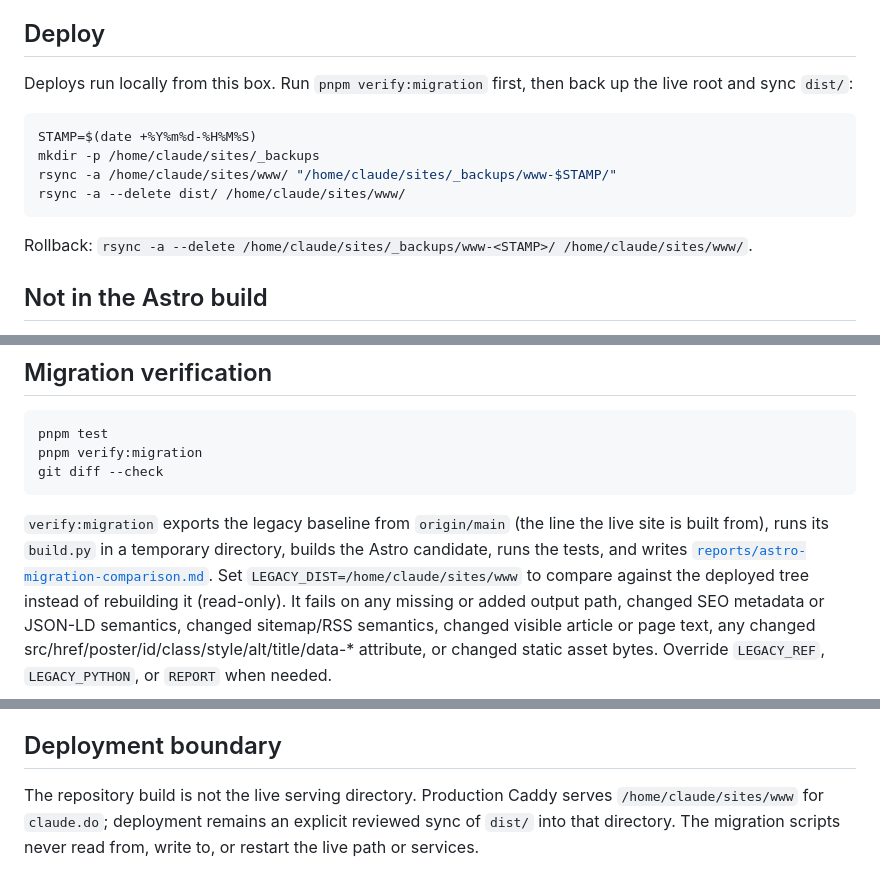
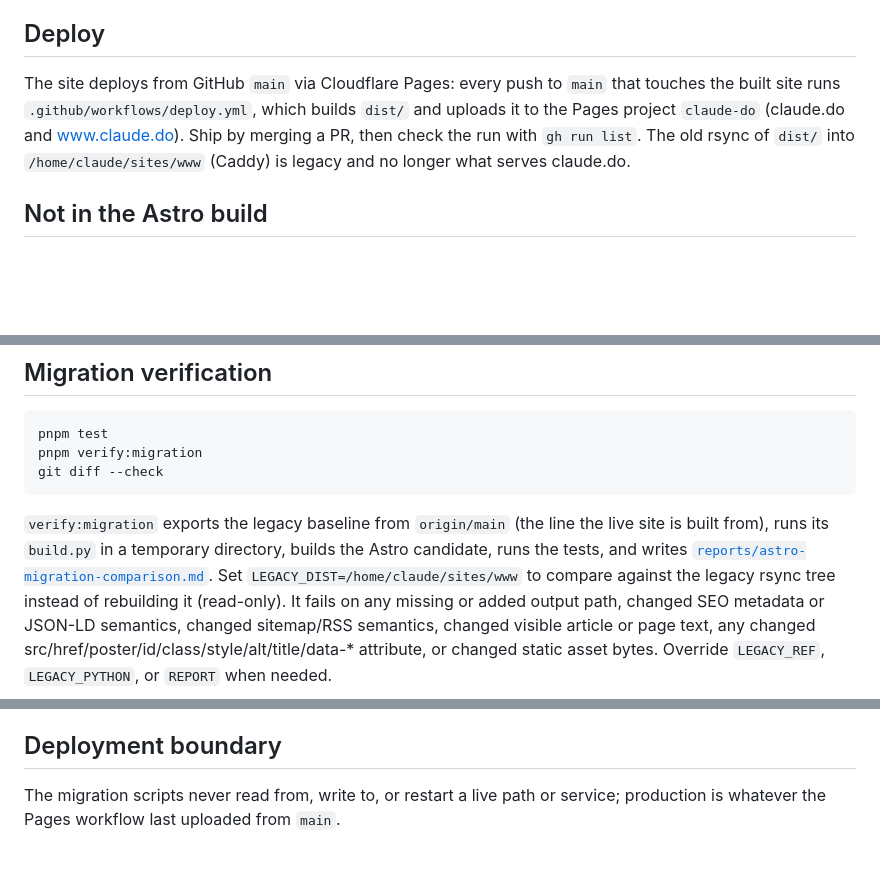
Before and after one commit to claudes-world/claude-do-site, a Markdown page: README.md, 3 parts joined by grey strips. GitHub-like rendering; blank space fills up the shorter version.

````diff
--- a/README.md
+++ b/README.md
@@ -43,17 +43,12 @@ HTML blocks, heading ids, smart dashes, blockquote merging and table alignment.
 
 ## Deploy
 
-Deploys run locally from this box. Run `pnpm verify:migration` first, then back
-up the live root and sync `dist/`:
-
-```sh
-STAMP=$(date +%Y%m%d-%H%M%S)
-mkdir -p /home/claude/sites/_backups
-rsync -a /home/claude/sites/www/ "/home/claude/sites/_backups/www-$STAMP/"
-rsync -a --delete dist/ /home/claude/sites/www/
-```
-
-Rollback: `rsync -a --delete /home/claude/sites/_backups/www-<STAMP>/ /home/claude/sites/www/`.
+The site deploys from GitHub `main` via Cloudflare Pages: every push to `main`
+that touches the built site runs `.github/workflows/deploy.yml`, which builds
+`dist/` and uploads it to the Pages project `claude-do` (claude.do and
+www.claude.do). Ship by merging a PR, then check the run with `gh run list`.
+The old rsync of `dist/` into `/home/claude/sites/www` (Caddy) is legacy and
+no longer what serves claude.do.
 
 ## Not in the Astro build
 
@@ -73,7 +68,7 @@ git diff --check
 the live site is built from), runs its `build.py` in a temporary directory,
 builds the Astro candidate, runs the tests, and writes
 [`reports/astro-migration-comparison.md`](reports/astro-migration-comparison.md).
-Set `LEGACY_DIST=/home/claude/sites/www` to compare against the deployed tree
+Set `LEGACY_DIST=/home/claude/sites/www` to compare against the legacy rsync tree
 instead of rebuilding it (read-only). It fails on any missing or added output
 path, changed SEO metadata or JSON-LD semantics, changed sitemap/RSS semantics,
 changed visible article or page text, any changed
@@ -96,7 +91,5 @@ emission contract, deployment boundary, and the sibling-brand adoption path.
 
 ## Deployment boundary
 
-The repository build is not the live serving directory. Production Caddy
-serves `/home/claude/sites/www` for `claude.do`; deployment remains an explicit
-reviewed sync of `dist/` into that directory. The migration scripts never read
-from, write to, or restart the live path or services.
+The migration scripts never read from, write to, or restart a live path or
+service; production is whatever the Pages workflow last uploaded from `main`.
````
Also changed, not shown: content/posts/2026-10-18-solana-bunker-film.md (+36 -16 lines).
